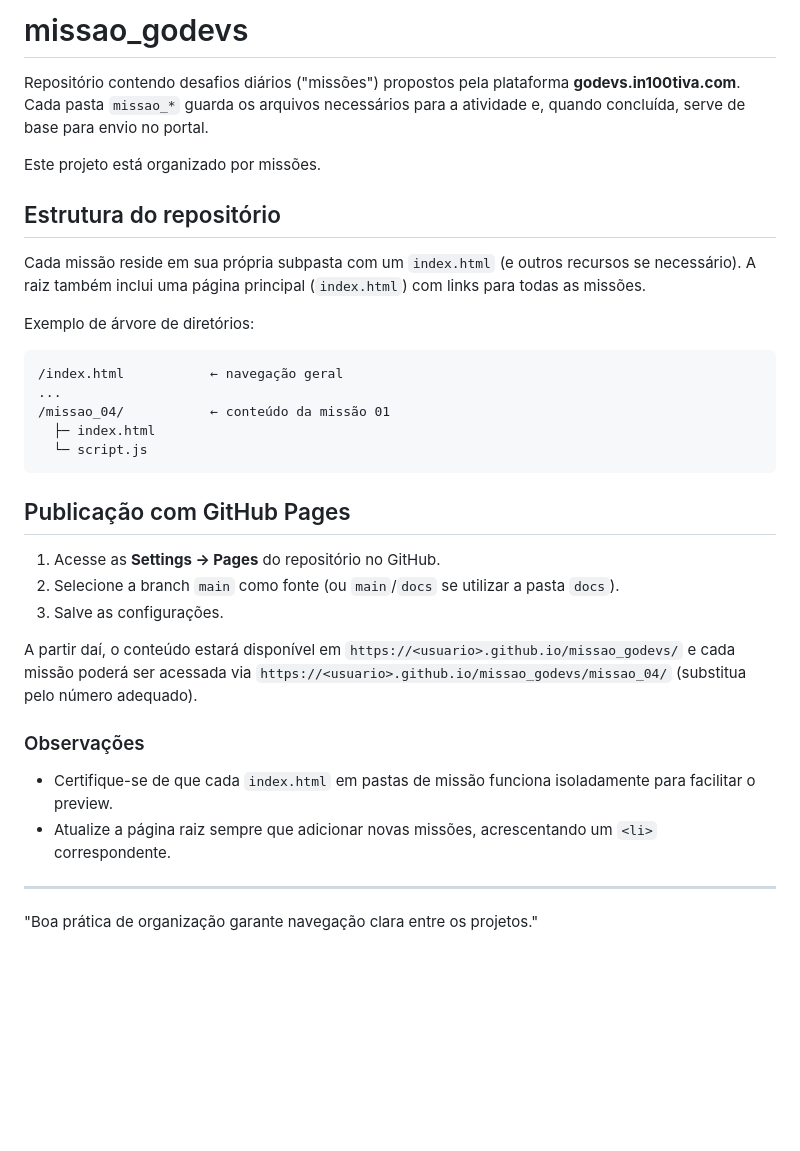
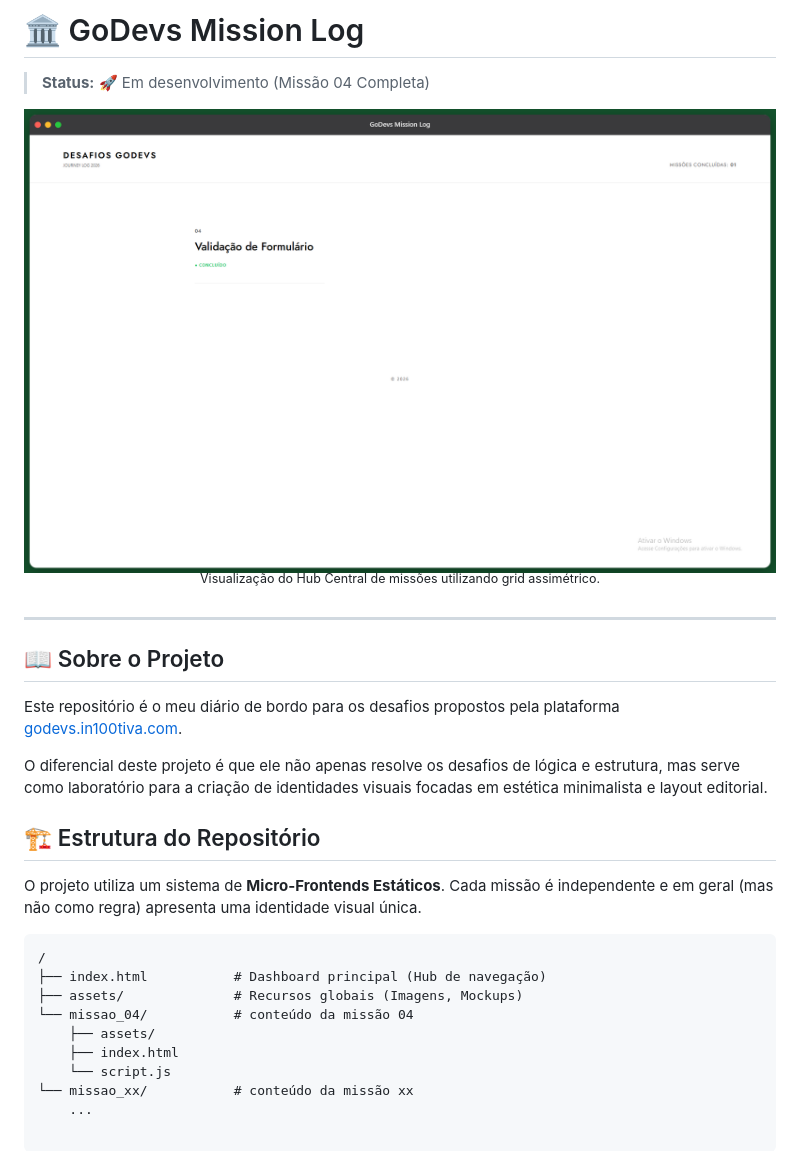
Before and after one commit to DesmontandoGames/missao_godevs, a Markdown page: README.md, the part around the change. Drawn GitHub-style; pictures changed too: assets/mockup_main_preview.png (added); blank space fills up the shorter version.

Commit message:
Refactor code structure for improved readability and maintainability

````diff
--- a/README.md
+++ b/README.md
@@ -1,36 +1,29 @@
-# missao_godevs
+# 🏛️ GoDevs Mission Log
+> **Status:** 🚀 Em desenvolvimento (Missão 04 Completa)
 
-Repositório contendo desafios diários ("missões") propostos pela plataforma **godevs.in100tiva.com**. Cada pasta `missao_*` guarda os arquivos necessários para a atividade e, quando concluída, serve de base para envio no portal.
-
-Este projeto está organizado por missões.
-
-## Estrutura do repositório
-
-Cada missão reside em sua própria subpasta com um `index.html` (e outros recursos se necessário). A raiz também inclui uma página principal (`index.html`) com links para todas as missões.
-
-Exemplo de árvore de diretórios:
-
-```
-/index.html           ← navegação geral
-...
-/missao_04/           ← conteúdo da missão 01
-  ├─ index.html
-  └─ script.js
-```
-
-## Publicação com GitHub Pages
-
-1. Acesse as **Settings → Pages** do repositório no GitHub.
-2. Selecione a branch `main` como fonte (ou `main`/`docs` se utilizar a pasta `docs`).
-3. Salve as configurações.
-
-A partir daí, o conteúdo estará disponível em `https://<usuario>.github.io/missao_godevs/` e cada missão poderá ser acessada via `https://<usuario>.github.io/missao_godevs/missao_04/` (substitua pelo número adequado).
-
-### Observações
-
-- Certifique-se de que cada `index.html` em pastas de missão funciona isoladamente para facilitar o preview.
-- Atualize a página raiz sempre que adicionar novas missões, acrescentando um `<li>` correspondente.
+<div align="center">
+  <img src="./assets/mockup_main_preview.png" width="800" alt="Dashboard Preview">
+  <br>
+  <sup>Visualização do Hub Central de missões utilizando grid assimétrico.</sup>
+</div>
 
 ---
 
-"Boa prática de organização garante navegação clara entre os projetos."
+## 📖 Sobre o Projeto
+Este repositório é o meu diário de bordo para os desafios propostos pela plataforma [godevs.in100tiva.com](https://godevs.in100tiva.com).
+
+O diferencial deste projeto é que ele não apenas resolve os desafios de lógica e estrutura, mas serve como laboratório para a criação de identidades visuais focadas em estética minimalista e layout editorial.
+
+## 🏗️ Estrutura do Repositório
+O projeto utiliza um sistema de **Micro-Frontends Estáticos**. Cada missão é independente e em geral (mas não como regra) apresenta uma identidade visual única.
+
+```text
+/
+├── index.html           # Dashboard principal (Hub de navegação)
+├── assets/              # Recursos globais (Imagens, Mockups)
+└── missao_04/           # conteúdo da missão 04
+    ├── assets/
+    ├── index.html
+    └── script.js
+└── missao_xx/           # conteúdo da missão xx
+    ...
````
Also changed, not shown: 1 other file.
